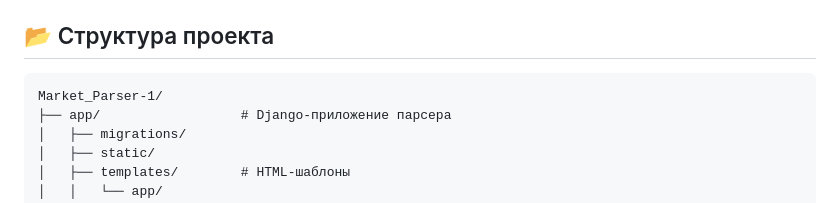
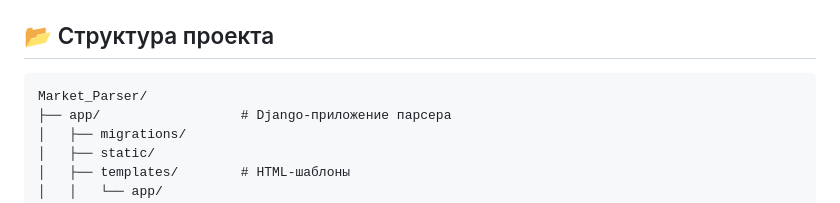
Before and after one commit to msgcg/Market_Parser, a Markdown page: Readme.md, the part around the change. Rendered like a GitHub page.

````diff
--- a/Readme.md
+++ b/Readme.md
@@ -67,7 +67,7 @@
 ## 📂 Структура проекта
 
 ```
-Market_Parser-1/
+Market_Parser/
 ├── app/                  # Django-приложение парсера
 │   ├── migrations/
 │   ├── static/
````
